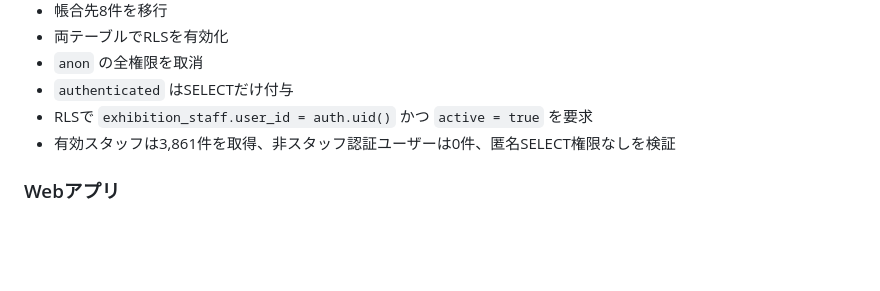
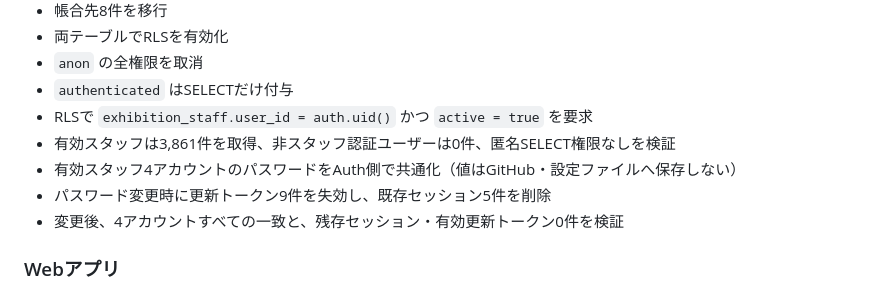
Before and after one commit to masuda8105-prog/exhibition-order-production, a Markdown page: SECURITY_MIGRATION_REPORT.md, the part around the change. Rendered like a GitHub page; blank space fills up the shorter version.

```diff
--- a/SECURITY_MIGRATION_REPORT.md
+++ b/SECURITY_MIGRATION_REPORT.md
@@ -38,6 +38,9 @@ JSONは追跡対象にありませんでした。実顧客レコードのハー
 - `authenticated` はSELECTだけ付与
 - RLSで `exhibition_staff.user_id = auth.uid()` かつ `active = true` を要求
 - 有効スタッフは3,861件を取得、非スタッフ認証ユーザーは0件、匿名SELECT権限なしを検証
+- 有効スタッフ4アカウントのパスワードをAuth側で共通化（値はGitHub・設定ファイルへ保存しない）
+- パスワード変更時に更新トークン9件を失効し、既存セッション5件を削除
+- 変更後、4アカウントすべての一致と、残存セッション・有効更新トークン0件を検証
 
 ### Webアプリ
 
```
Also changed, not shown: TEST_REPORT.md (+2 -1 lines).
